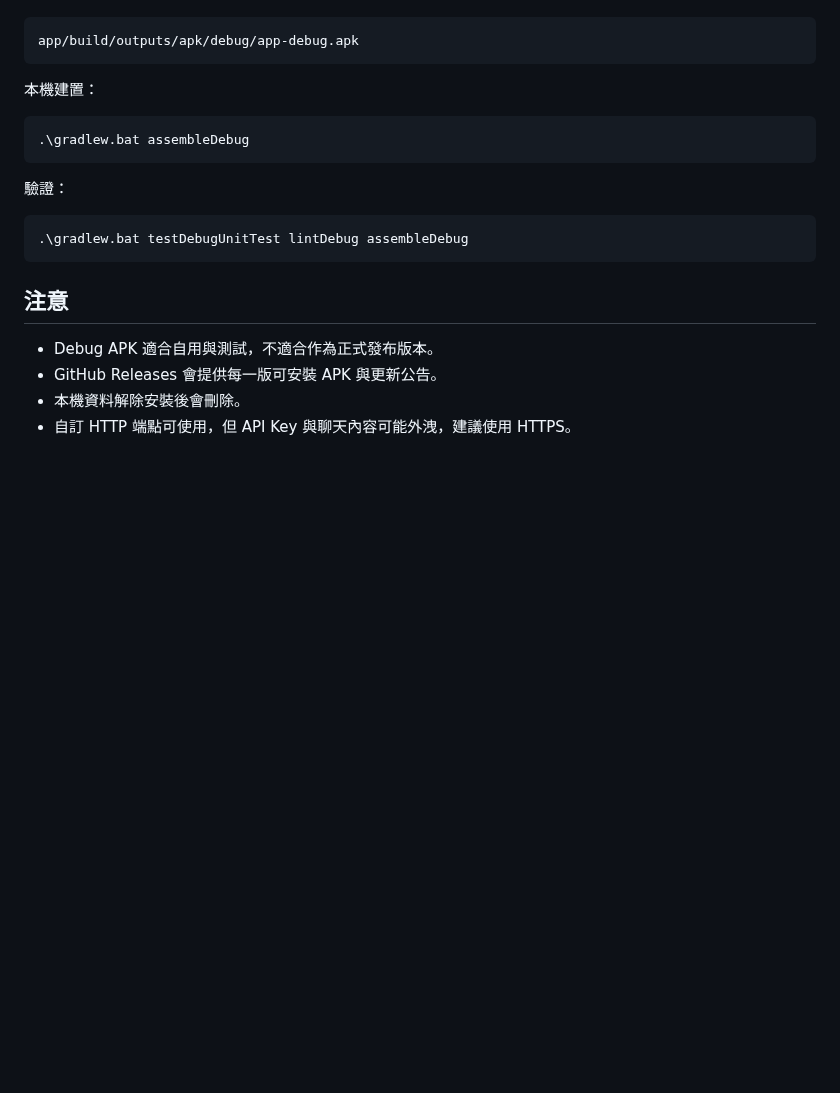
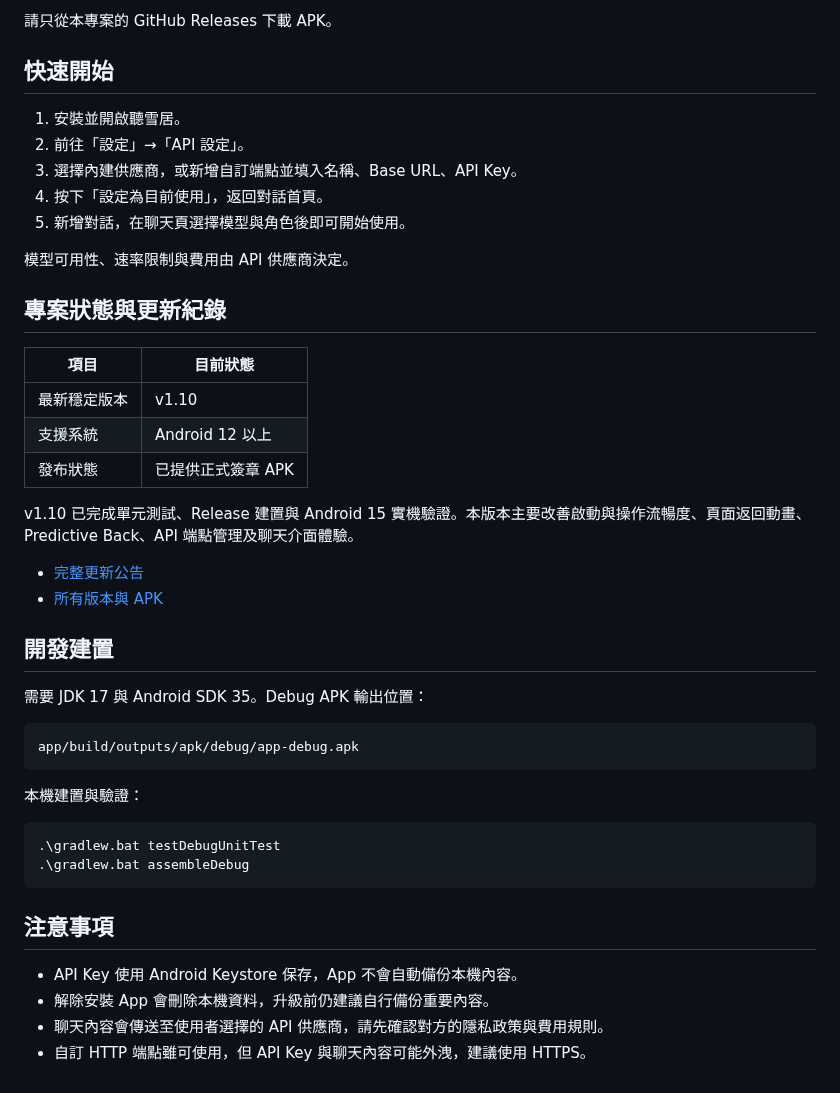
Before and after one commit to BobJu0721/TingXueJu, a Markdown page: README.md, the part around one of its changes. Rendered like a GitHub page; blank space fills up the shorter version.

````diff
--- a/README.md
+++ b/README.md
@@ -28,23 +55,46 @@ Debug APK 位置：
+請只從本專案的 GitHub Releases 下載 APK。
+
+## 快速開始
+
+1. 安裝並開啟聽雪居。
+2. 前往「設定」→「API 設定」。
+3. 選擇內建供應商，或新增自訂端點並填入名稱、Base URL、API Key。
+4. 按下「設定為目前使用」，返回對話首頁。
+5. 新增對話，在聊天頁選擇模型與角色後即可開始使用。
+
+模型可用性、速率限制與費用由 API 供應商決定。
+
+## 專案狀態與更新紀錄
+
+| 項目 | 目前狀態 |
+| --- | --- |
+| 最新穩定版本 | v1.10 |
+| 支援系統 | Android 12 以上 |
+| 發布狀態 | 已提供正式簽章 APK |
+
+v1.10 已完成單元測試、Release 建置與 Android 15 實機驗證。本版本主要改善啟動與操作流暢度、頁面返回動畫、Predictive Back、API 端點管理及聊天介面體驗。
+
+- [完整更新公告](更新公告.md)
+- [所有版本與 APK](https://github.com/BobJu0721/TingXueJu/releases)
+
+## 開發建置
+
+需要 JDK 17 與 Android SDK 35。Debug APK 輸出位置：
 
 ```text
 app/build/outputs/apk/debug/app-debug.apk
 ```
 
-本機建置：
+本機建置與驗證：
 
 ```powershell
+.\gradlew.bat testDebugUnitTest
 .\gradlew.bat assembleDebug
 ```
 
-驗證：
+## 注意事項
 
-```powershell
-.\gradlew.bat testDebugUnitTest lintDebug assembleDebug
-```
-
-## 注意
-
-- Debug APK 適合自用與測試，不適合作為正式發布版本。
-- GitHub Releases 會提供每一版可安裝 APK 與更新公告。
-- 本機資料解除安裝後會刪除。
-- 自訂 HTTP 端點可使用，但 API Key 與聊天內容可能外洩，建議使用 HTTPS。
+- API Key 使用 Android Keystore 保存，App 不會自動備份本機內容。
+- 解除安裝 App 會刪除本機資料，升級前仍建議自行備份重要內容。
+- 聊天內容會傳送至使用者選擇的 API 供應商，請先確認對方的隱私政策與費用規則。
+- 自訂 HTTP 端點雖可使用，但 API Key 與聊天內容可能外洩，建議使用 HTTPS。
````
Also changed, not shown: other parts of README.md (+43 -16 lines), docs/screenshots/api-settings.png (added), docs/screenshots/home.png (added), docs/screenshots/settings.png (added).
